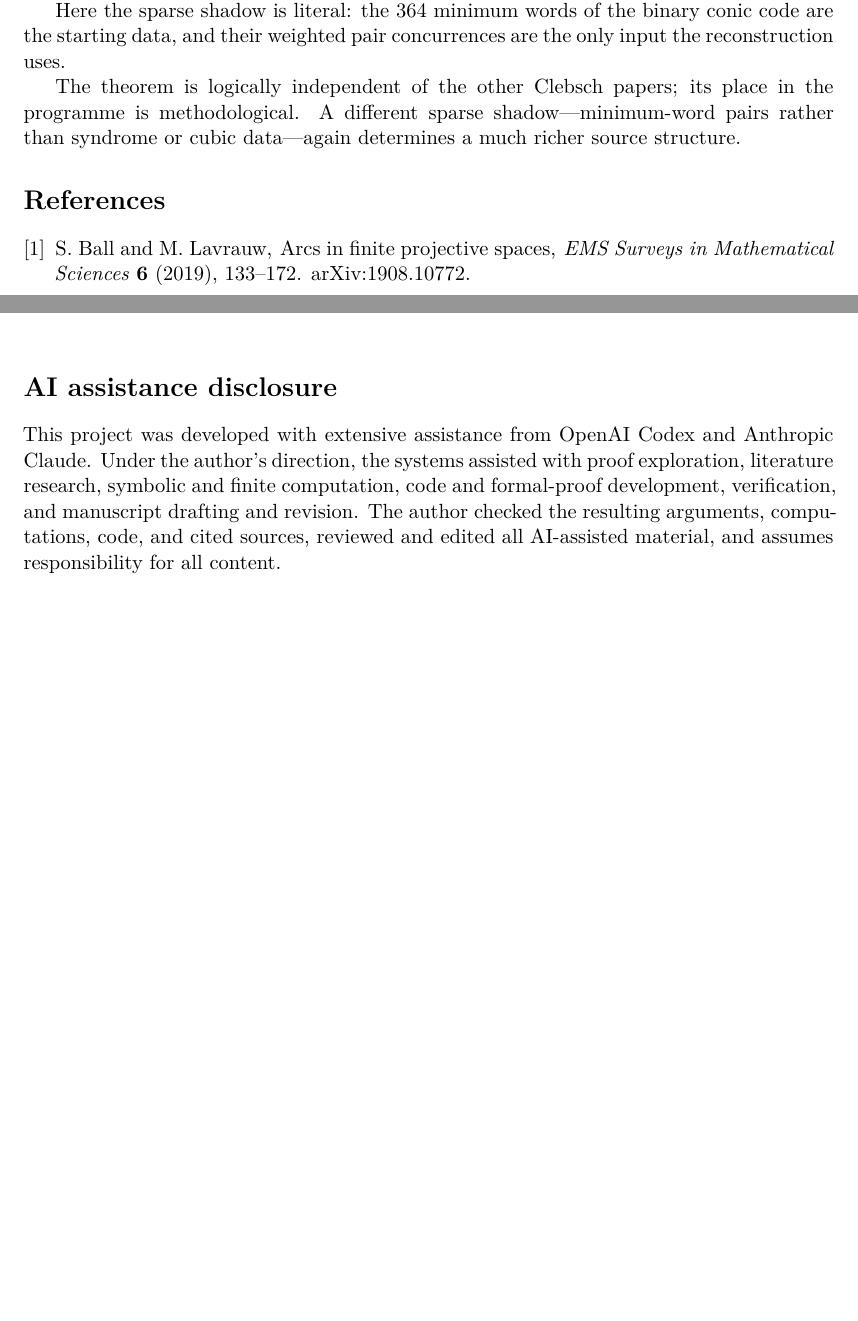
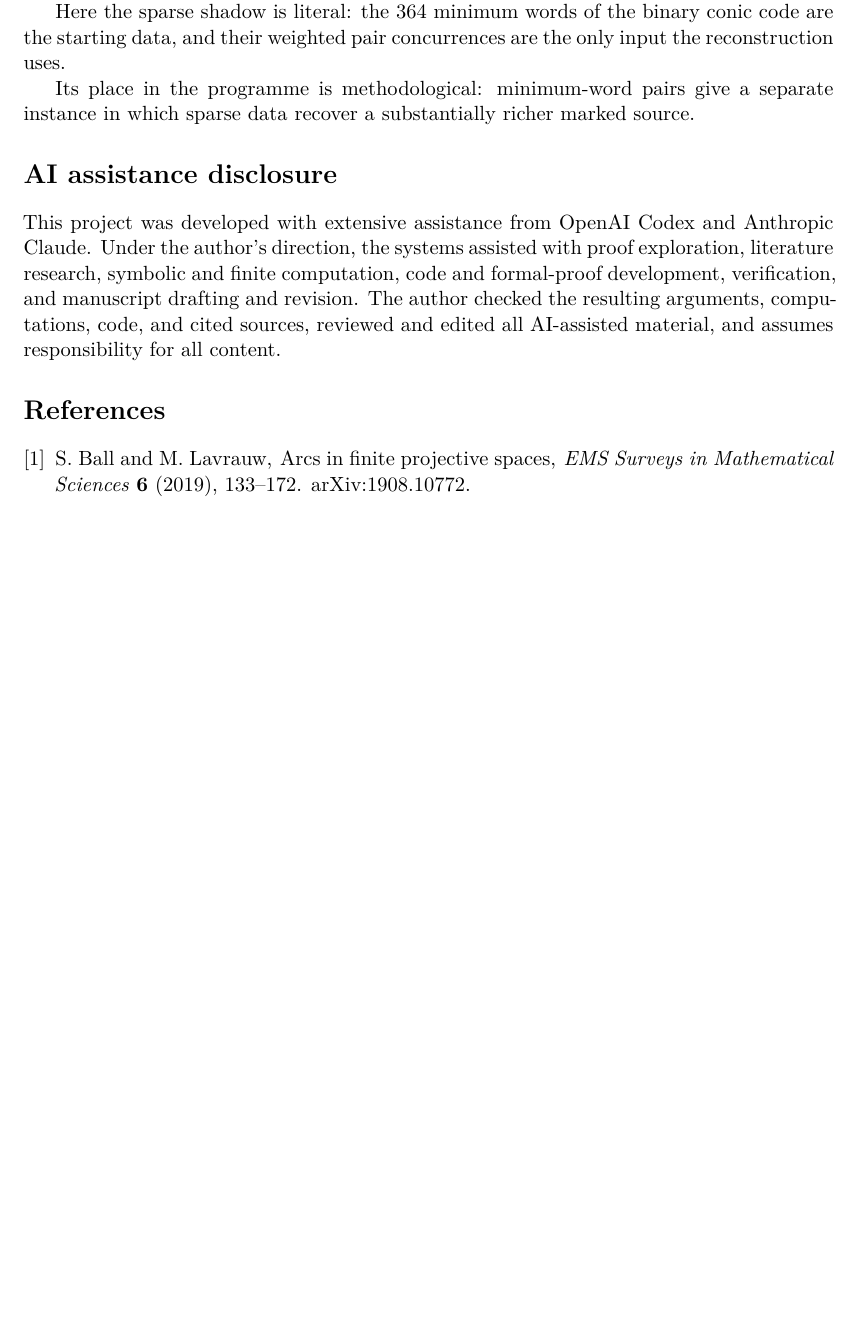
Before and after one commit to tavisrudd/q13-passant-code, a LaTeX paper (passant_code_q13.tex): two parts of pages 15 and 16 of 16 before the commit and part of page 15 of 16 after it, the two joined at a grey line, cut so that both start at the same text, the shorter picture padded with empty space. Compiled offline with XeLaTeX.

Commit message:
paper: sharpen the programme coda and align the back matter

```diff
--- a/passant_code_q13.tex
+++ b/passant_code_q13.tex
@@ -1101,10 +1101,19 @@ Here the sparse shadow is literal: the \(364\) minimum words of the binary
 conic code are the starting data, and their weighted pair concurrences are
 the only input the reconstruction uses.
 
-The theorem is logically independent of the other Clebsch papers; its place
-in the programme is methodological.  A different sparse shadow---minimum-word
-pairs rather than syndrome or cubic data---again determines a much richer
-source structure.
+Its place in the programme is methodological: minimum-word pairs give a
+separate instance in which sparse data recover a substantially richer marked
+source.
+
+\section*{AI assistance disclosure}
+
+This project was developed with extensive assistance from OpenAI Codex and
+Anthropic Claude. Under the author's direction, the systems assisted with
+proof exploration, literature research, symbolic and finite computation,
+code and formal-proof development, verification, and manuscript drafting and
+revision. The author checked the resulting arguments, computations, code,
+and cited sources, reviewed and edited all AI-assisted material, and assumes
+responsibility for all content.
 
 \begin{thebibliography}{9}
 
@@ -1158,15 +1167,4 @@ no.~1--2, 25--46.
 
 \end{thebibliography}
 
-\enlargethispage{5\baselineskip}
-\section*{AI assistance disclosure}
-
-This project was developed with extensive assistance from OpenAI Codex and
-Anthropic Claude. Under the author's direction, the systems assisted with
-proof exploration, literature research, symbolic and finite computation,
-code and formal-proof development, verification, and manuscript drafting and
-revision. The author checked the resulting arguments, computations, code,
-and cited sources, reviewed and edited all AI-assisted material, and assumes
-responsibility for all content.
-
 \end{document}
```
Also changed, not shown: PROVENANCE.md (+1 -1 lines), passant_code_q13.pdf, passant_code_q13.tex (2 more changed lines), 1 other file.
